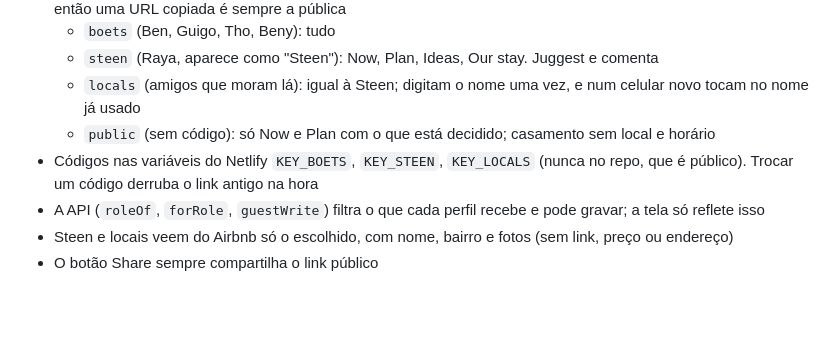
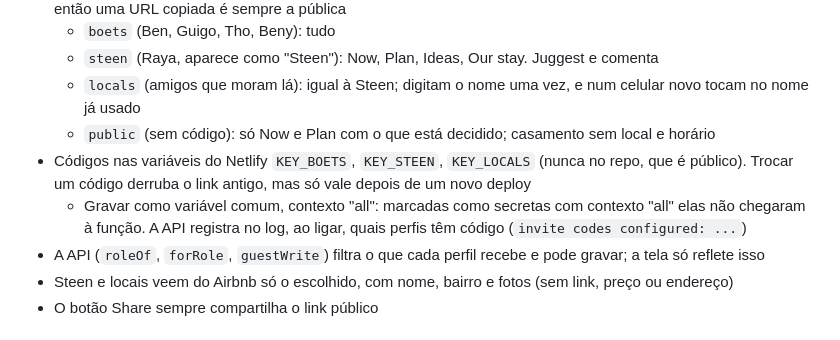
Before and after one commit to jacare180/sadosboets, a Markdown page: CLAUDE.md, the part around the change. Drawn GitHub-style; blank space fills up the shorter version.

Commit message:
CLAUDE.md: how the invite code env vars must be stored
Co-Authored-By: Claude Opus 5.5 <noreply@anthropic.com>
Claude-Session: https://claude.ai/code/session_01LRH9Qqf9dQhBU5Ah41RdP5

```diff
--- a/CLAUDE.md
+++ b/CLAUDE.md
@@ -15,7 +15,8 @@ Site da viagem da La Casa De Seda para Cape Town, 10 a 24/03/2027.
   - `steen` (Raya, aparece como "Steen"): Now, Plan, Ideas, Our stay. Juggest e comenta
   - `locals` (amigos que moram lá): igual à Steen; digitam o nome uma vez, e num celular novo tocam no nome já usado
   - `public` (sem código): só Now e Plan com o que está decidido; casamento sem local e horário
-- Códigos nas variáveis do Netlify `KEY_BOETS`, `KEY_STEEN`, `KEY_LOCALS` (nunca no repo, que é público). Trocar um código derruba o link antigo na hora
+- Códigos nas variáveis do Netlify `KEY_BOETS`, `KEY_STEEN`, `KEY_LOCALS` (nunca no repo, que é público). Trocar um código derruba o link antigo, mas só vale depois de um novo deploy
+  - Gravar como variável comum, contexto "all": marcadas como secretas com contexto "all" elas não chegaram à função. A API registra no log, ao ligar, quais perfis têm código (`invite codes configured: ...`)
 - A API (`roleOf`, `forRole`, `guestWrite`) filtra o que cada perfil recebe e pode gravar; a tela só reflete isso
 - Steen e locais veem do Airbnb só o escolhido, com nome, bairro e fotos (sem link, preço ou endereço)
 - O botão Share sempre compartilha o link público
```
